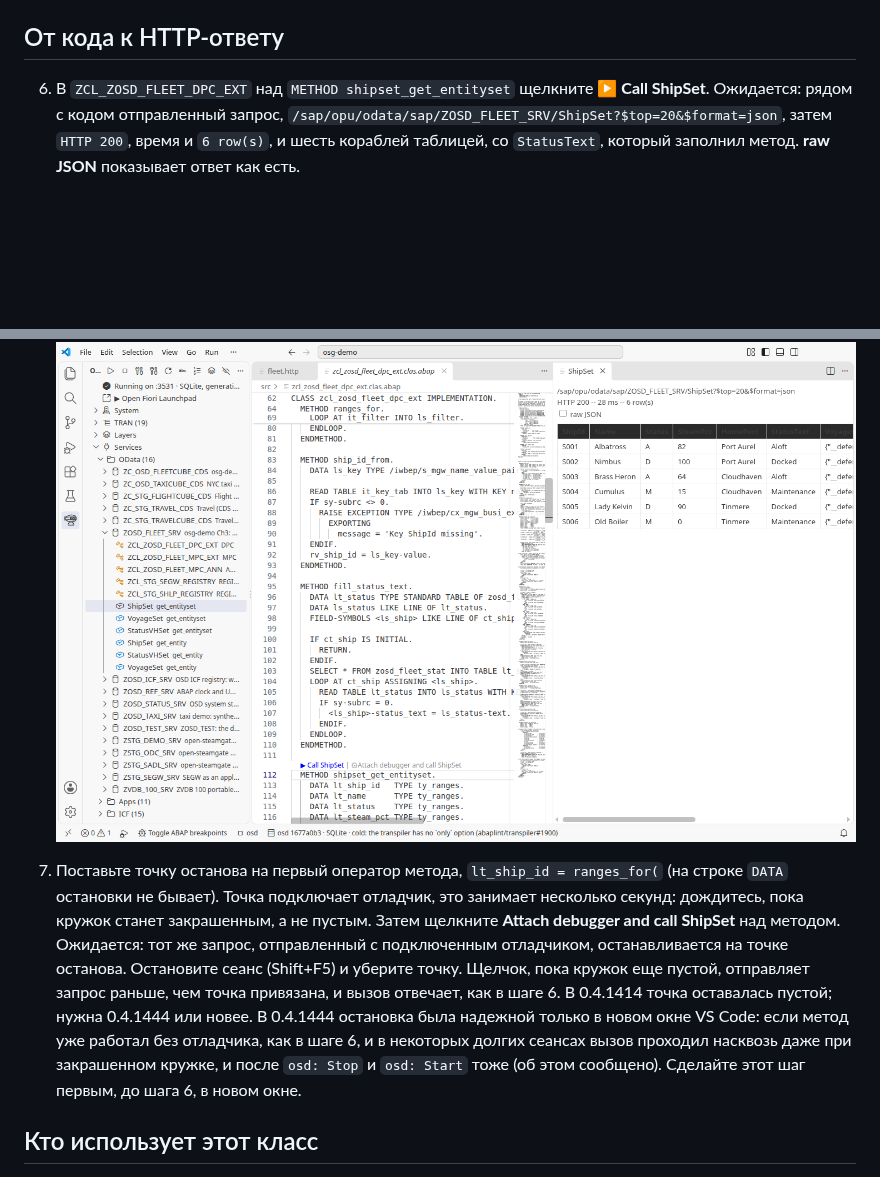
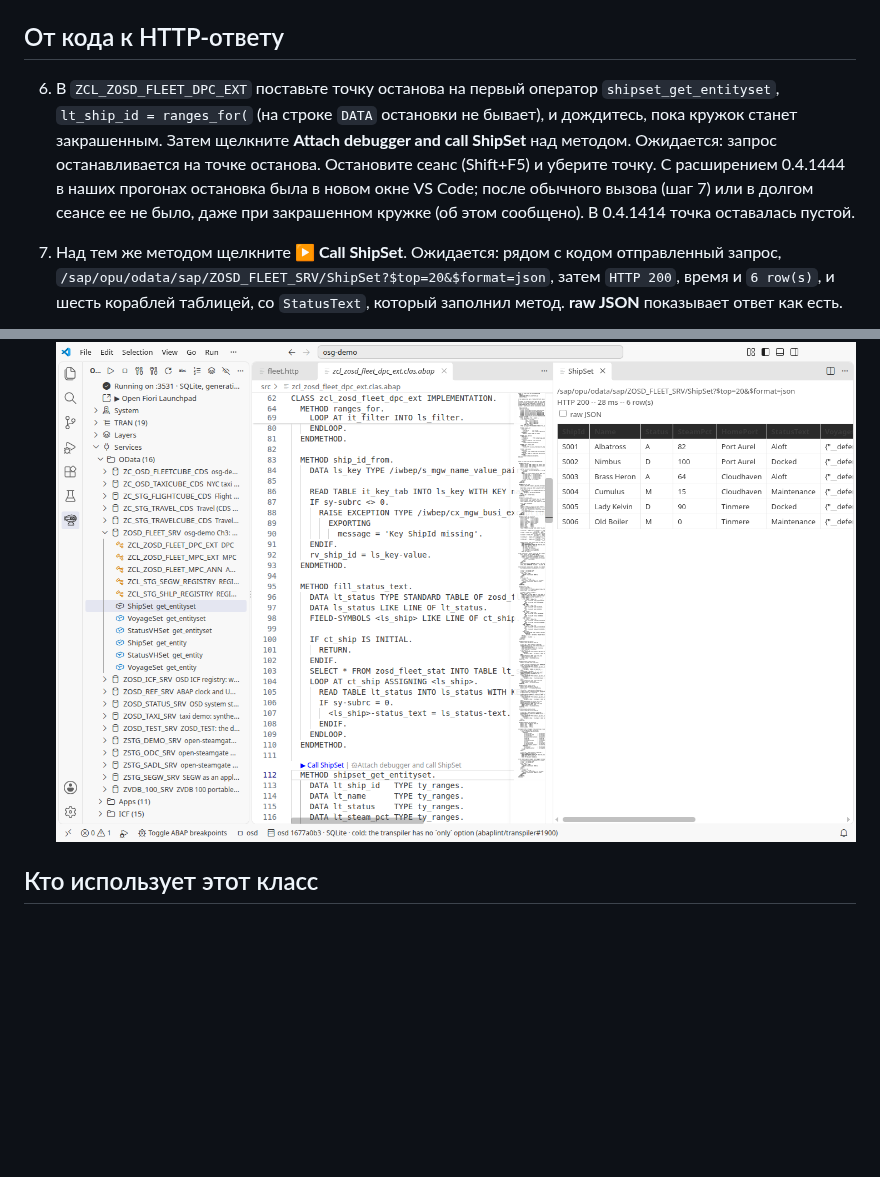
Before and after one commit to oisee/osg-demo, a Markdown page: book/ru/15-vscode.md, 2 parts joined by grey strips. GitHub-like rendering; blank space fills up the shorter version.

```diff
--- a/book/ru/15-vscode.md
+++ b/book/ru/15-vscode.md
@@ -59,29 +59,23 @@
 
 ## От кода к HTTP-ответу
 
-6. В `ZCL_ZOSD_FLEET_DPC_EXT` над `METHOD shipset_get_entityset` щелкните
-   **▶ Call ShipSet**. Ожидается: рядом с кодом отправленный запрос,
+6. В `ZCL_ZOSD_FLEET_DPC_EXT` поставьте точку останова на первый оператор
+   `shipset_get_entityset`, `lt_ship_id = ranges_for(` (на строке `DATA`
+   остановки не бывает), и дождитесь, пока кружок станет закрашенным. Затем
+   щелкните **Attach debugger and call ShipSet** над методом. Ожидается:
+   запрос останавливается на точке останова. Остановите сеанс (Shift+F5) и
+   уберите точку. С расширением 0.4.1444 в наших прогонах остановка была в
+   новом окне VS Code; после обычного вызова (шаг 7) или в долгом сеансе ее
+   не было, даже при закрашенном кружке (об этом сообщено). В 0.4.1414 точка
+   оставалась пустой.
+7. Над тем же методом щелкните **▶ Call ShipSet**. Ожидается: рядом с кодом
+   отправленный запрос,
    `/sap/opu/odata/sap/ZOSD_FLEET_SRV/ShipSet?$top=20&$format=json`, затем
    `HTTP 200`, время и `6 row(s)`, и шесть кораблей таблицей, со
    `StatusText`, который заполнил метод. **raw JSON** показывает ответ как
    есть.
 
    ![Call ShipSet: слева метод DPC, справа его HTTP-ответ таблицей](../img/vscode-call-entityset.png)
-
-7. Поставьте точку останова на первый оператор метода, `lt_ship_id =
-   ranges_for(` (на строке `DATA` остановки не бывает). Точка подключает
-   отладчик, это занимает несколько секунд: дождитесь, пока кружок станет
-   закрашенным, а не пустым. Затем щелкните **Attach debugger and call
-   ShipSet** над методом. Ожидается: тот же запрос, отправленный с
-   подключенным отладчиком, останавливается на точке останова. Остановите
-   сеанс (Shift+F5) и уберите точку. Щелчок, пока кружок еще пустой,
-   отправляет запрос раньше, чем точка привязана, и вызов отвечает, как в
-   шаге 6. В 0.4.1414 точка оставалась пустой; нужна 0.4.1444 или новее. В
-   0.4.1444 остановка была надежной только в новом окне VS Code: если метод
-   уже работал без отладчика, как в шаге 6, и в некоторых долгих сеансах
-   вызов проходил насквозь даже при закрашенном кружке, и после `osd: Stop`
-   и `osd: Start` тоже (об этом сообщено). Сделайте этот шаг первым, до шага
-   6, в новом окне.
 
 ## Кто использует этот класс
 
```
Also changed, not shown: book/15-vscode.md (+10 -16 lines), docs/spike-vscode-shots.md (+5 -6 lines).
